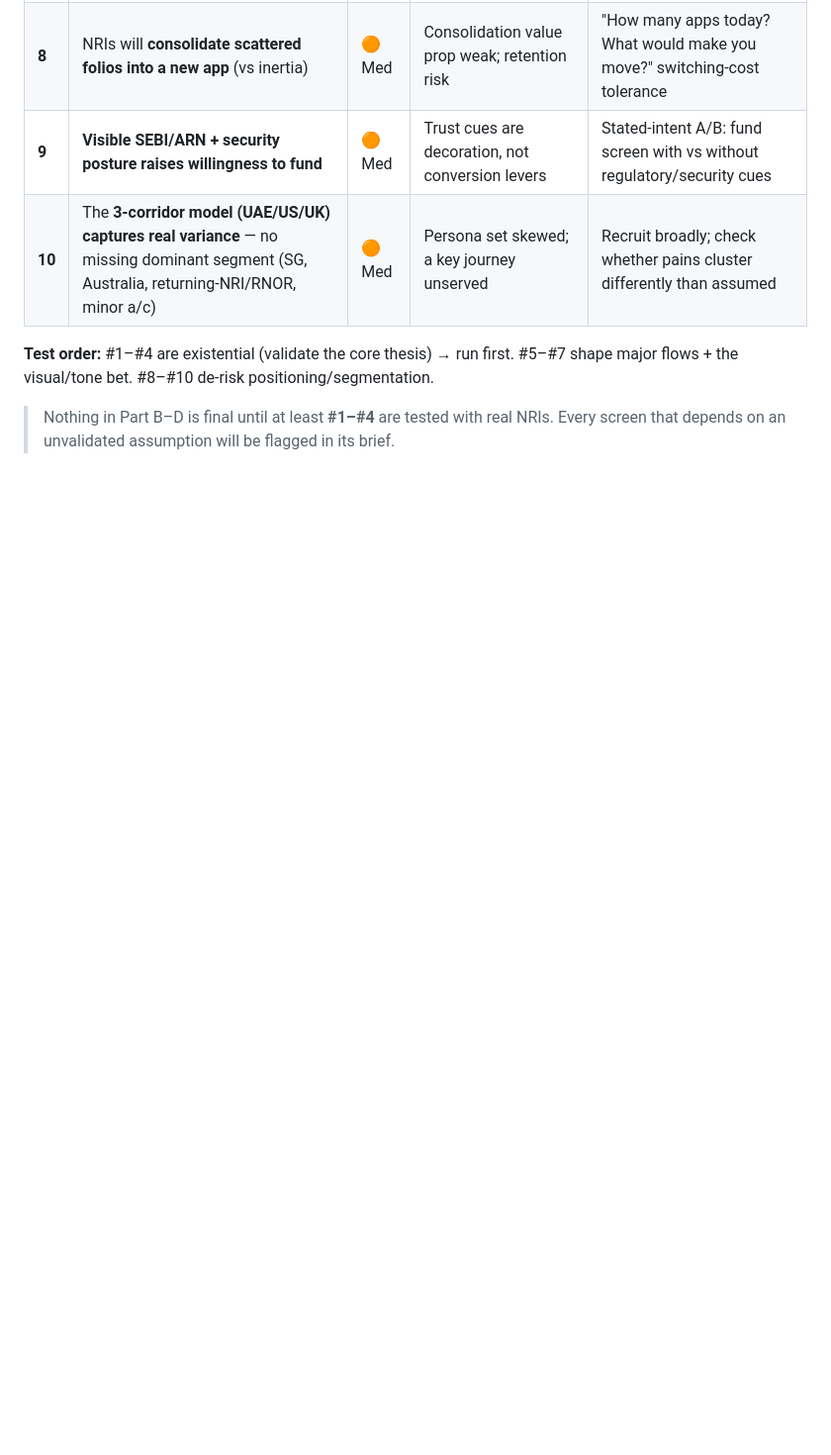
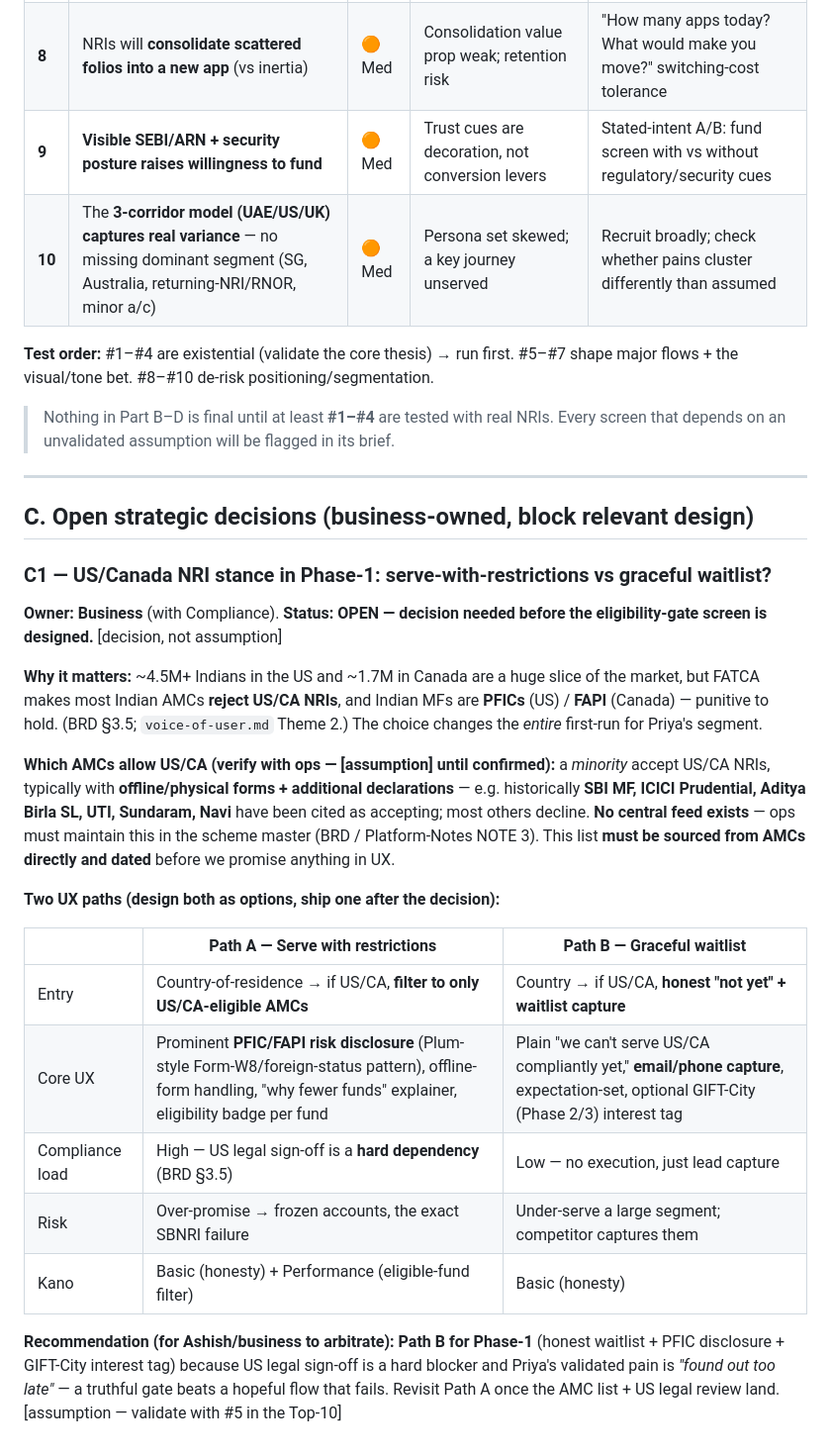
Before and after one commit to adityagupta525/NRI-mobile-design, a Markdown page: research/assumption-register.md, the part around the change. Shown at 99% size. Rendered like a GitHub page; blank space fills up the shorter version.

```diff
--- a/research/assumption-register.md
+++ b/research/assumption-register.md
@@ -46,3 +46,38 @@ flows + the visual/tone bet. #8–#10 de-risk positioning/segmentation.
 
 > Nothing in Part B–D is final until at least **#1–#4** are tested with real NRIs.
 > Every screen that depends on an unvalidated assumption will be flagged in its brief.
+
+---
+
+## C. Open strategic decisions (business-owned, block relevant design)
+
+### C1 — US/Canada NRI stance in Phase-1: **serve-with-restrictions** vs **graceful waitlist?**
+**Owner: Business** (with Compliance). **Status: OPEN — decision needed before the eligibility-gate screen is designed.** [decision, not assumption]
+
+**Why it matters:** ~4.5M+ Indians in the US and ~1.7M in Canada are a huge slice of the
+market, but FATCA makes most Indian AMCs **reject US/CA NRIs**, and Indian MFs are **PFICs**
+(US) / **FAPI** (Canada) — punitive to hold. (BRD §3.5; `voice-of-user.md` Theme 2.) The
+choice changes the *entire* first-run for Priya's segment.
+
+**Which AMCs allow US/CA (verify with ops — [assumption] until confirmed):** a *minority*
+accept US/CA NRIs, typically with **offline/physical forms + additional declarations** — e.g.
+historically **SBI MF, ICICI Prudential, Aditya Birla SL, UTI, Sundaram, Navi** have been
+cited as accepting; most others decline. **No central feed exists** — ops must maintain this
+in the scheme master (BRD / Platform-Notes NOTE 3). This list **must be sourced from AMCs
+directly and dated** before we promise anything in UX.
+
+**Two UX paths (design both as options, ship one after the decision):**
+
+| | **Path A — Serve with restrictions** | **Path B — Graceful waitlist** |
+|---|---|---|
+| Entry | Country-of-residence → if US/CA, **filter to only US/CA-eligible AMCs** | Country → if US/CA, **honest "not yet" + waitlist capture** |
+| Core UX | Prominent **PFIC/FAPI risk disclosure** (Plum-style Form-W8/foreign-status pattern), offline-form handling, "why fewer funds" explainer, eligibility badge per fund | Plain "we can't serve US/CA compliantly yet," **email/phone capture**, expectation-set, optional GIFT-City (Phase 2/3) interest tag |
+| Compliance load | High — US legal sign-off is a **hard dependency** (BRD §3.5) | Low — no execution, just lead capture |
+| Risk | Over-promise → frozen accounts, the exact SBNRI failure | Under-serve a large segment; competitor captures them |
+| Kano | Basic (honesty) + Performance (eligible-fund filter) | Basic (honesty) |
+
+**Recommendation (for Ashish/business to arbitrate):** **Path B for Phase-1** (honest
+waitlist + PFIC disclosure + GIFT-City interest tag) because US legal sign-off is a hard
+blocker and Priya's validated pain is *"found out too late"* — a truthful gate beats a
+hopeful flow that fails. Revisit Path A once the AMC list + US legal review land. [assumption —
+validate with #5 in the Top-10]
```
Also changed, not shown: research/competitive-analysis.md (+6 -0 lines), research/voice-of-user.md (+27 -1 lines).
